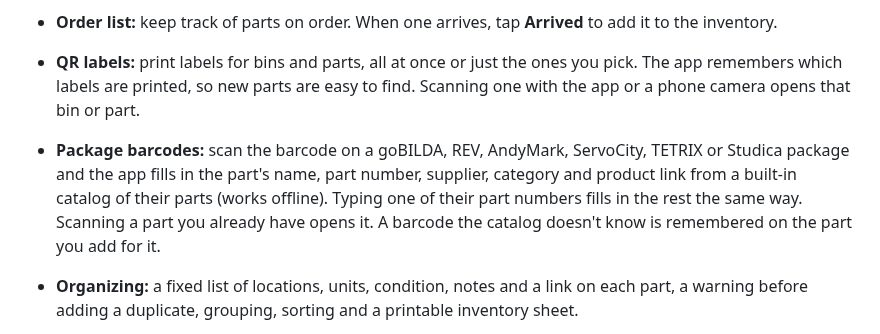
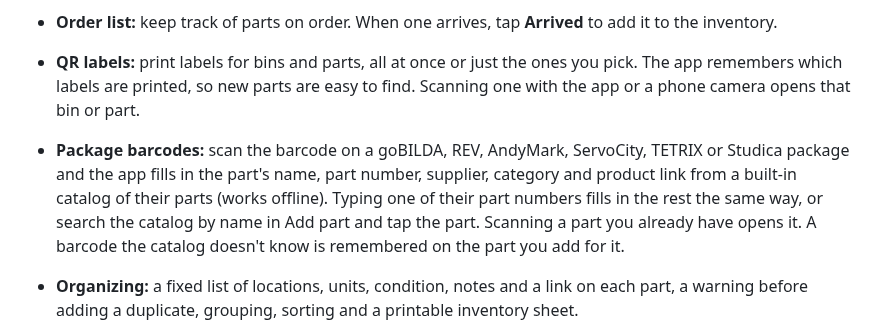
Before and after one commit to HuskerTheCat/FTC_Ultimate_Inventory, a Markdown page: README.md, the part around the change. Drawn GitHub-style.

```diff
--- a/README.md
+++ b/README.md
@@ -6,7 +6,7 @@ The ultimate inventory tool for FTC teams. Track each part's name, part number,
 - **Packing lists:** list what to bring to a competition and check parts off as you pack them. Packed parts show as in use in the inventory until you uncheck them.
 - **Order list:** keep track of parts on order. When one arrives, tap **Arrived** to add it to the inventory.
 - **QR labels:** print labels for bins and parts, all at once or just the ones you pick. The app remembers which labels are printed, so new parts are easy to find. Scanning one with the app or a phone camera opens that bin or part.
-- **Package barcodes:** scan the barcode on a goBILDA, REV, AndyMark, ServoCity, TETRIX or Studica package and the app fills in the part's name, part number, supplier, category and product link from a built-in catalog of their parts (works offline). Typing one of their part numbers fills in the rest the same way. Scanning a part you already have opens it. A barcode the catalog doesn't know is remembered on the part you add for it.
+- **Package barcodes:** scan the barcode on a goBILDA, REV, AndyMark, ServoCity, TETRIX or Studica package and the app fills in the part's name, part number, supplier, category and product link from a built-in catalog of their parts (works offline). Typing one of their part numbers fills in the rest the same way, or search the catalog by name in Add part and tap the part. Scanning a part you already have opens it. A barcode the catalog doesn't know is remembered on the part you add for it.
 - **Organizing:** a fixed list of locations, units, condition, notes and a link on each part, a warning before adding a duplicate, grouping, sorting and a printable inventory sheet.
 - **Low-stock alerts:** give a part a **Low stock at** number and it's flagged once the number free (not used by a project or packing list) drops to that number. The **Low stock** filter lists just those parts.
 - **Subcategories and tags:** write categories like `Hardware/Screws` and tag parts (`spare`, `competition`) to filter by them.
```
Also changed, not shown: docs/HOW-TO.md (+7 -3 lines), docs/how-to/add-part.png, docs/how-to/catalog-search.png (added), 3 other files.
